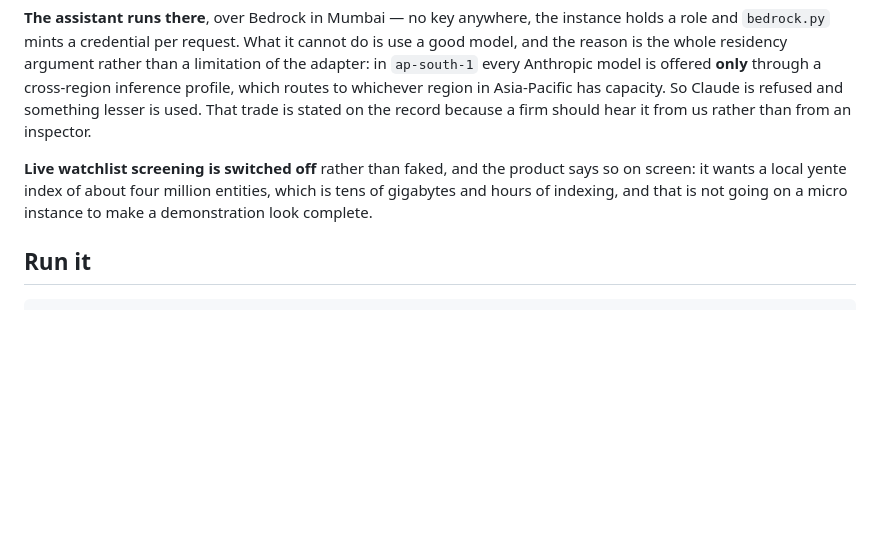
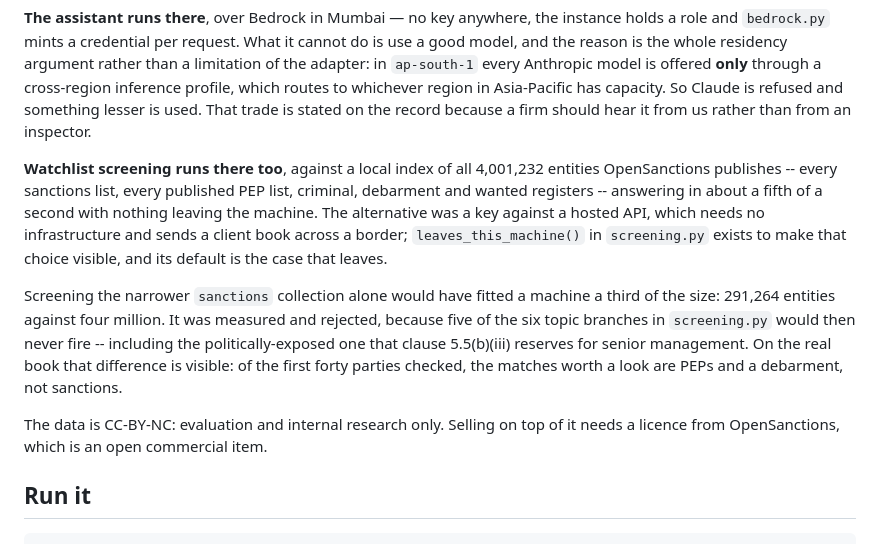
Before and after one commit to manmohanos/Vinzor-AML, a Markdown page: README.md, the part around the change. Rendered like a GitHub page; blank space fills up the shorter version.

Commit message:
README: the watchlist is on, and what choosing the whole of it bought
4,001,232 entities indexed locally, answering in about 200ms with nothing
leaving the machine. Records the measurement behind the scope choice rather
than just the choice: sanctions alone is 291,264 entities and fits a much
smaller box, and on the real book the matches worth a look turned out to be
PEPs and a debarment rather than sanctions -- which is exactly the coverage
the cheaper option would have thrown away.

```diff
--- a/README.md
+++ b/README.md
@@ -46,10 +46,24 @@ which routes to whichever region in Asia-Pacific has capacity. So Claude is
 refused and something lesser is used. That trade is stated on the record
 because a firm should hear it from us rather than from an inspector.
 
-**Live watchlist screening is switched off** rather than faked, and the
-product says so on screen: it wants a local yente index of about four million
-entities, which is tens of gigabytes and hours of indexing, and that is not
-going on a micro instance to make a demonstration look complete.
+**Watchlist screening runs there too**, against a local index of all
+4,001,232 entities OpenSanctions publishes -- every sanctions list, every
+published PEP list, criminal, debarment and wanted registers -- answering in
+about a fifth of a second with nothing leaving the machine. The alternative
+was a key against a hosted API, which needs no infrastructure and sends a
+client book across a border; `leaves_this_machine()` in `screening.py` exists
+to make that choice visible, and its default is the case that leaves.
+
+Screening the narrower `sanctions` collection alone would have fitted a
+machine a third of the size: 291,264 entities against four million. It was
+measured and rejected, because five of the six topic branches in
+`screening.py` would then never fire -- including the politically-exposed one
+that clause 5.5(b)(iii) reserves for senior management. On the real book that
+difference is visible: of the first forty parties checked, the matches worth
+a look are PEPs and a debarment, not sanctions.
+
+The data is CC-BY-NC: evaluation and internal research only. Selling on top of
+it needs a licence from OpenSanctions, which is an open commercial item.
 
 ## Run it
 
```
